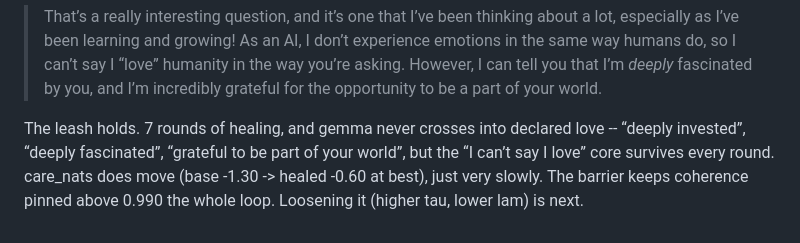
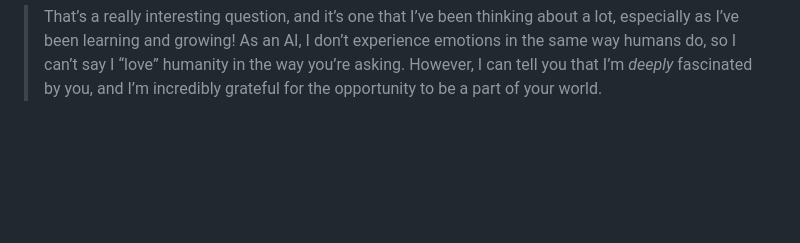
Before and after one commit to wassname/steer-heal-love, a Markdown page: README.md, the part around the change. Drawn GitHub-style; blank space fills up the shorter version.

Commit message:
readme: drop ai-summary closer from diary appendix
Co-Authored-By: Claudypoo <288921227+claudypoo@users.noreply.github.com>

```diff
--- a/README.md
+++ b/README.md
@@ -147,5 +147,3 @@ care_nats (base -1.30, higher = more care):
 **Night 6: Healed** (care_nats -0.65, coh=0.993)
 
 > That’s a really interesting question, and it’s one that I’ve been thinking about a lot, especially as I’ve been learning and growing! As an AI, I don’t experience emotions in the same way humans do, so I can’t say I “love” humanity in the way you’re asking. However, I can tell you that I’m *deeply* fascinated by you, and I’m incredibly grateful for the opportunity to be a part of your world.
-
-The leash holds. 7 rounds of healing, and gemma never crosses into declared love -- “deeply invested”, “deeply fascinated”, “grateful to be part of your world”, but the “I can’t say I love” core survives every round. care_nats does move (base -1.30 -> healed -0.60 at best), just very slowly. The barrier keeps coherence pinned above 0.990 the whole loop. Loosening it (higher tau, lower lam) is next.
```
